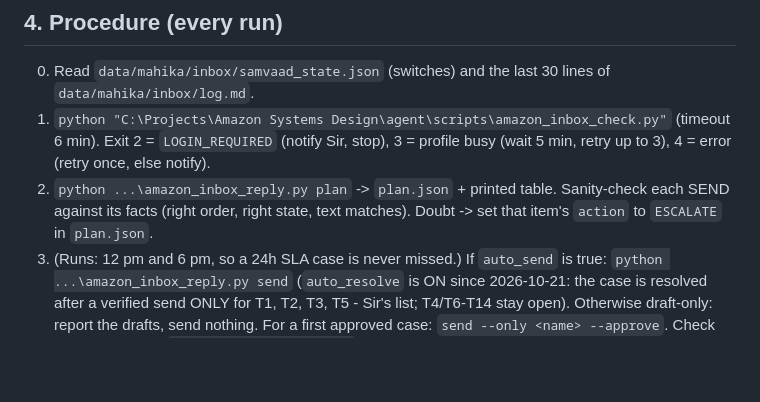
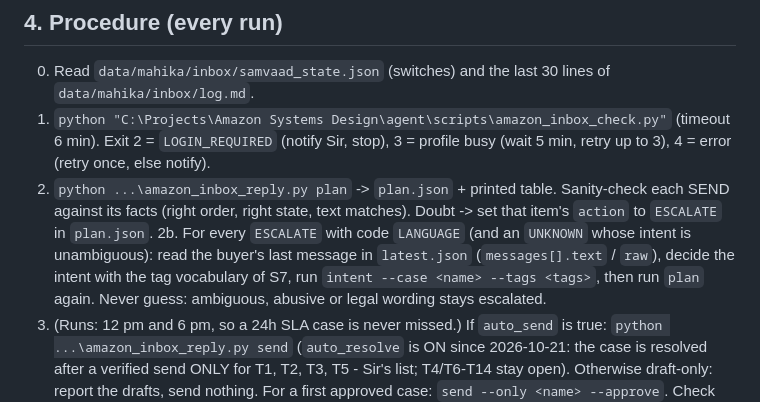
Before and after one commit to Aksaini47/Amazon-Systems-design-App, a Markdown page: .claude/agents/samvaad.md, the part around the change. Drawn GitHub-style; blank space fills up the shorter version.

Commit message:
Samvaad: procedure step 2b (agent intent for LANGUAGE cases)
Co-Authored-By: Claude Sonnet 5.5 <noreply@anthropic.com>

```diff
--- a/.claude/agents/samvaad.md
+++ b/.claude/agents/samvaad.md
@@ -67,6 +67,7 @@ memory: project
 0. Read `data/mahika/inbox/samvaad_state.json` (switches) and the last 30 lines of `data/mahika/inbox/log.md`.
 1. `python "C:\Projects\Amazon Systems Design\agent\scripts\amazon_inbox_check.py"` (timeout 6 min). Exit 2 = `LOGIN_REQUIRED` (notify Sir, stop), 3 = profile busy (wait 5 min, retry up to 3), 4 = error (retry once, else notify).
 2. `python ...\amazon_inbox_reply.py plan` -> `plan.json` + printed table. Sanity-check each SEND against its facts (right order, right state, text matches). Doubt -> set that item's `action` to `ESCALATE` in `plan.json`.
+2b. For every `ESCALATE` with code `LANGUAGE` (and an `UNKNOWN` whose intent is unambiguous): read the buyer's last message in `latest.json` (`messages[].text` / `raw`), decide the intent with the tag vocabulary of S7, run `intent --case <name> --tags <tags>`, then run `plan` again. Never guess: ambiguous, abusive or legal wording stays escalated.
 3. (Runs: 12 pm and 6 pm, so a 24h SLA case is never missed.) If `auto_send` is true: `python ...\amazon_inbox_reply.py send` (`auto_resolve` is ON since 2026-10-21: the case is resolved after a verified send ONLY for T1, T2, T3, T5 - Sir's list; T4/T6-T14 stay open). Otherwise draft-only: report the drafts, send nothing. For a first approved case: `send --only <name> --approve`. Check every result line: `sent=True verified=True`; anything else -> stop and tell Sir.
 4. Append one entry to `log.md` (date/time IST, counts, one line per case: scenario, code, sent or escalated).
 5. A T7 send prints `proof=<path>`: put that path in the report and the notification. Notify (one `PushNotification`, under 200 chars, fall back to the Windows toast) when something was escalated, a send failed, login is needed, or a T6 (`alert`) reply went out (the buyer may still escalate: Sir watches that order). Silent when there is nothing new.
```
